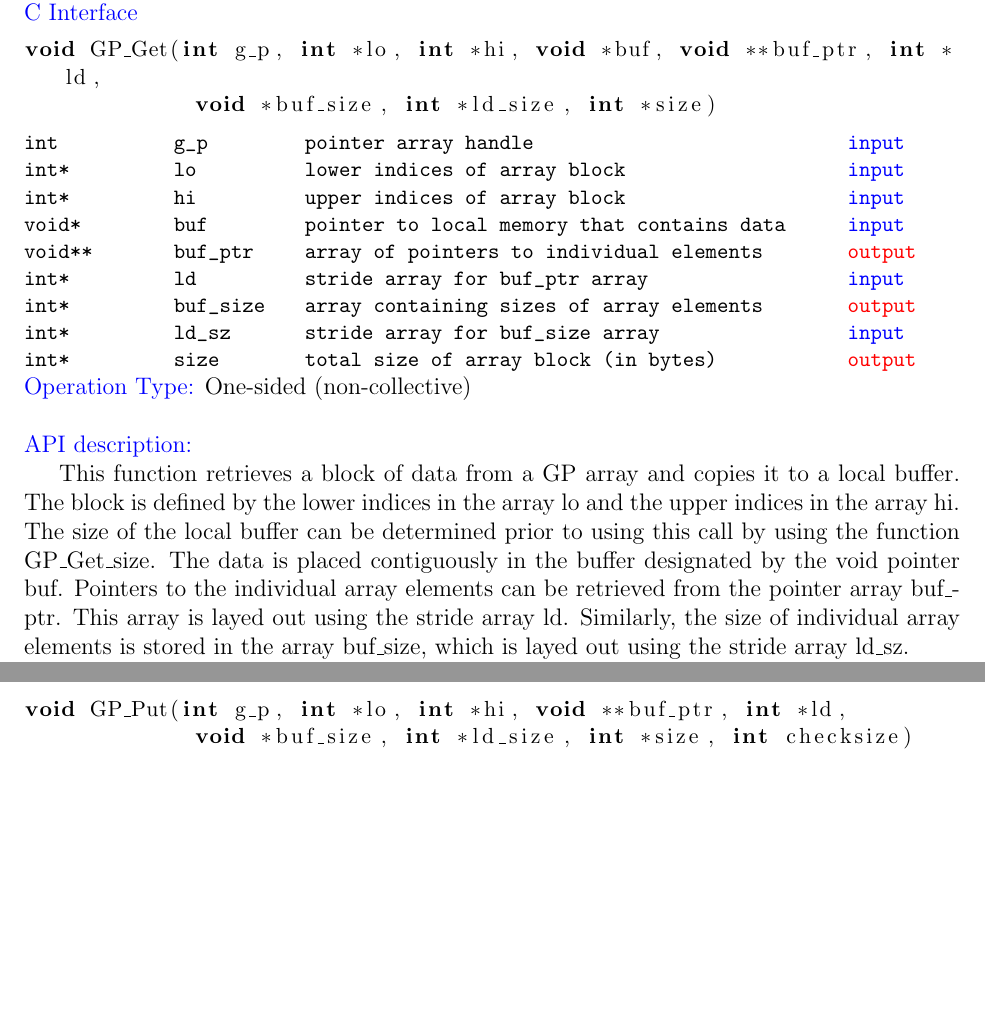
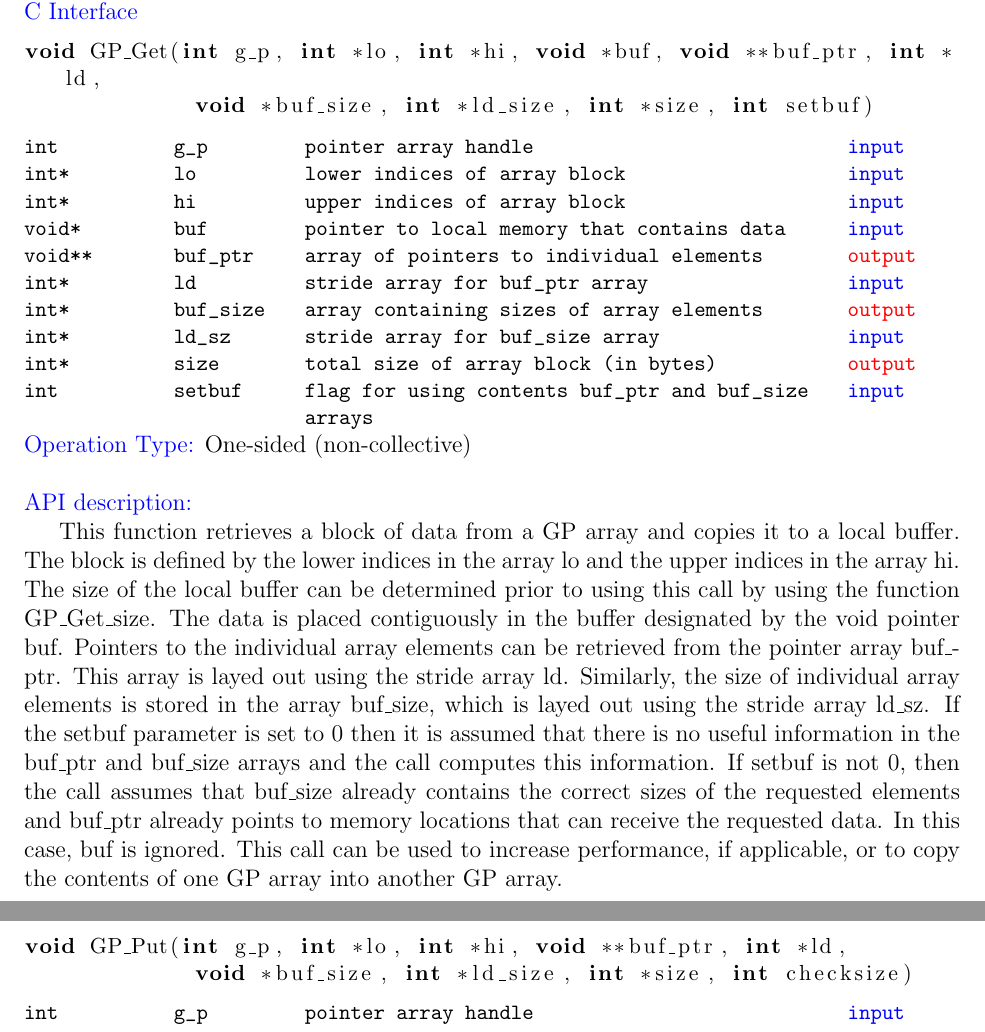
Before and after one commit to GlobalArrays/ga-api, a LaTeX document (gp_api.tex): two parts of pages 6 and 7 of 11 before the commit and two parts of pages 6 and 8 of 12 after it, joined at a grey line, cut so that both start at the same text, the shorter picture padded with empty space. Compiled offline with pdfLaTeX.

Commit message:
Modified documentation to reflect changes in Get and Gather operations.

```diff
--- a/gp_api.tex
+++ b/gp_api.tex
@@ -314,7 +324,7 @@ requesting the actual data using a GP\_Get call.
 \begin{capi}
 \begin{ccode}
 void GP_Get(int g_p, int *lo, int *hi, void *buf, void **buf_ptr, int *ld,
-             void *buf_size, int *ld_size, int *size)
+             void *buf_size, int *ld_size, int *size, int setbuf)
 \end{ccode}
 \begin{funcargs}
 \inarg{int}{g_p}{pointer array handle}
@@ -326,6 +336,7 @@ void GP_Get(int g_p, int *lo, int *hi, void *buf, void **buf_ptr, int *ld,
 \outarg{int*}{buf_size}{array containing sizes of array elements}
 \inarg{int*}{ld_sz}{stride array for buf_size array}
 \outarg{int*}{size}{total size of array block (in bytes)}
+\inarg{int}{setbuf}{flag for using contents buf_ptr and buf_size arrays}
 \end{funcargs}
 \end{capi}
 
@@ -341,7 +352,14 @@ data is placed contiguously in the buffer designated by the void pointer buf.
 Pointers to the individual array elements can be retrieved from the pointer
 array buf\_ptr. This array is layed out using the stride array ld. Similarly,
 the size of individual array elements is stored in the array buf\_size, which is
-layed out using the stride array ld\_sz.
+layed out using the stride array ld\_sz. If the setbuf parameter is set to 0
+then it is assumed that there is no useful information in the buf\_ptr and
+buf\_size arrays and the call computes this information. If setbuf is not 0,
+then the call assumes that buf\_size already contains the correct sizes of the
+requested elements and buf\_ptr already points to memory locations that can
+receive the requested data. In this case, buf is ignored. This call can be used
+to increase performance, if applicable, or to copy the contents of one GP array
+into another GP array.
 
 \end{desc}
 
```
Also changed, not shown: gp_api.tex (12 more changed lines).
